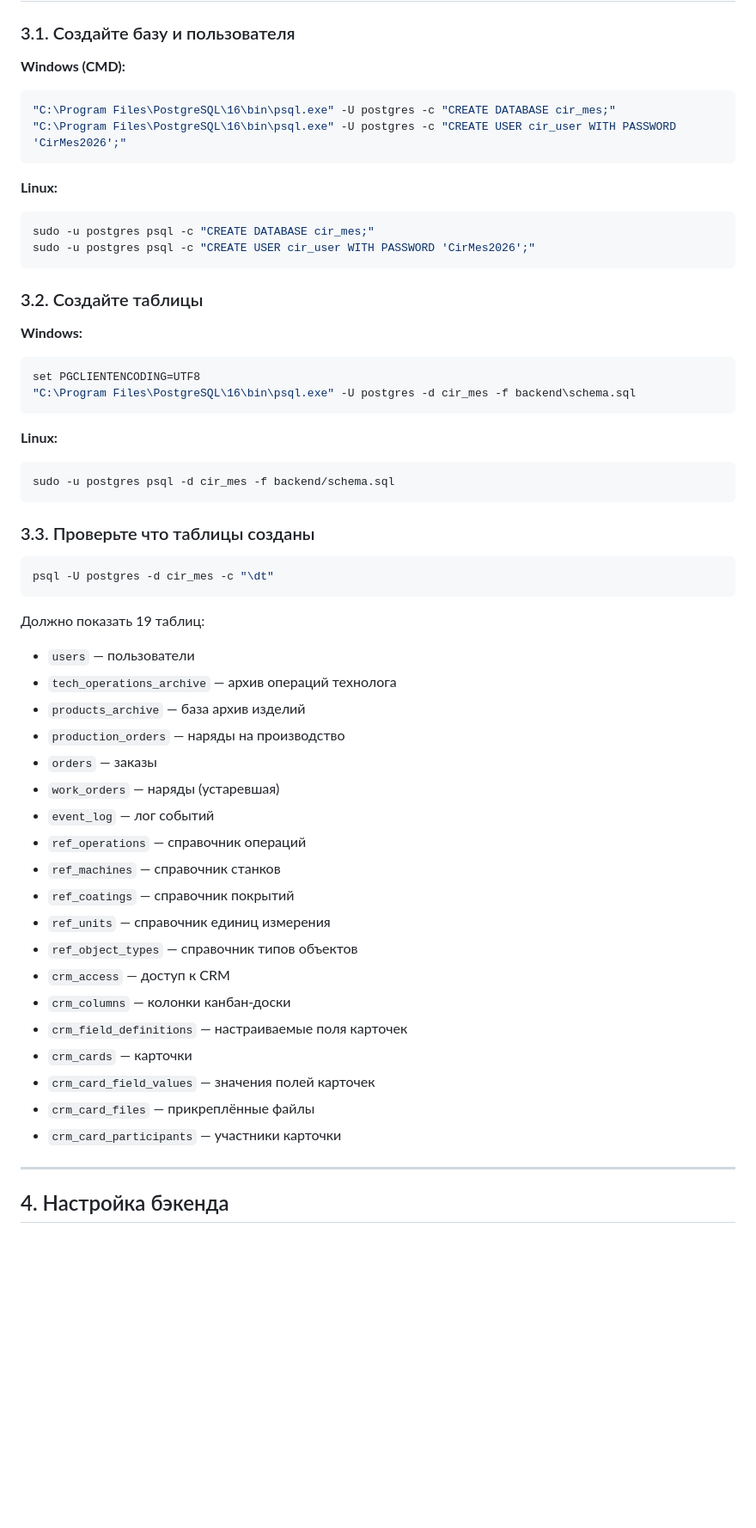
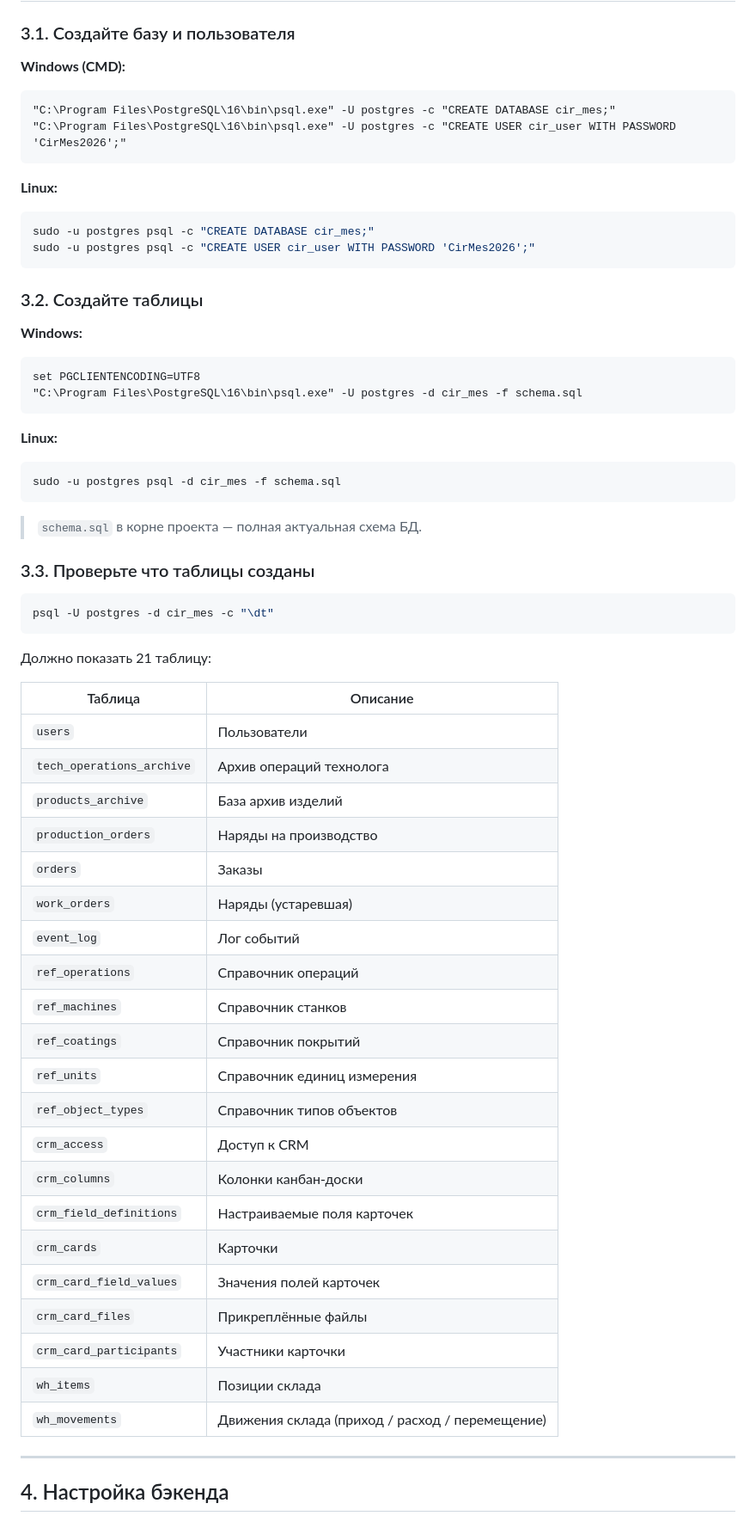
Before and after one commit to kuzdima/cir-mes, a Markdown page: SETUP.md, the part around one of its changes. Shown at 86% size. Rendered like a GitHub page; blank space fills up the shorter version.

````diff
--- a/SETUP.md
+++ b/SETUP.md
@@ -22,7 +22,7 @@ cd cir-mes
 ### 3.1. Создайте базу и пользователя
 
 **Windows (CMD):**
-```bash
+```cmd
 "C:\Program Files\PostgreSQL\16\bin\psql.exe" -U postgres -c "CREATE DATABASE cir_mes;"
 "C:\Program Files\PostgreSQL\16\bin\psql.exe" -U postgres -c "CREATE USER cir_user WITH PASSWORD 'CirMes2026';"
 ```
@@ -36,15 +36,17 @@ sudo -u postgres psql -c "CREATE USER cir_user WITH PASSWORD 'CirMes2026';"
 ### 3.2. Создайте таблицы
 
 **Windows:**
-```bash
+```cmd
 set PGCLIENTENCODING=UTF8
-"C:\Program Files\PostgreSQL\16\bin\psql.exe" -U postgres -d cir_mes -f backend\schema.sql
+"C:\Program Files\PostgreSQL\16\bin\psql.exe" -U postgres -d cir_mes -f schema.sql
 ```
 
 **Linux:**
 ```bash
-sudo -u postgres psql -d cir_mes -f backend/schema.sql
+sudo -u postgres psql -d cir_mes -f schema.sql
 ```
+
+> `schema.sql` в корне проекта — полная актуальная схема БД.
 
 ### 3.3. Проверьте что таблицы созданы
 
@@ -52,26 +54,31 @@ sudo -u postgres psql -d cir_mes -f backend/schema.sql
 psql -U postgres -d cir_mes -c "\dt"
 ```
 
-Должно показать 19 таблиц:
-- `users` — пользователи
-- `tech_operations_archive` — архив операций технолога
-- `products_archive` — база архив изделий
-- `production_orders` — наряды на производство
-- `orders` — заказы
-- `work_orders` — наряды (устаревшая)
-- `event_log` — лог событий
-- `ref_operations` — справочник операций
-- `ref_machines` — справочник станков
-- `ref_coatings` — справочник покрытий
-- `ref_units` — справочник единиц измерения
-- `ref_object_types` — справочник типов объектов
-- `crm_access` — доступ к CRM
-- `crm_columns` — колонки канбан-доски
-- `crm_field_definitions` — настраиваемые поля карточек
-- `crm_cards` — карточки
-- `crm_card_field_values` — значения полей карточек
-- `crm_card_files` — прикреплённые файлы
-- `crm_card_participants` — участники карточки
+Должно показать 21 таблицу:
+
+| Таблица | Описание |
+|---------|----------|
+| `users` | Пользователи |
+| `tech_operations_archive` | Архив операций технолога |
+| `products_archive` | База архив изделий |
+| `production_orders` | Наряды на производство |
+| `orders` | Заказы |
+| `work_orders` | Наряды (устаревшая) |
+| `event_log` | Лог событий |
+| `ref_operations` | Справочник операций |
+| `ref_machines` | Справочник станков |
+| `ref_coatings` | Справочник покрытий |
+| `ref_units` | Справочник единиц измерения |
+| `ref_object_types` | Справочник типов объектов |
+| `crm_access` | Доступ к CRM |
+| `crm_columns` | Колонки канбан-доски |
+| `crm_field_definitions` | Настраиваемые поля карточек |
+| `crm_cards` | Карточки |
+| `crm_card_field_values` | Значения полей карточек |
+| `crm_card_files` | Прикреплённые файлы |
+| `crm_card_participants` | Участники карточки |
+| `wh_items` | Позиции склада |
+| `wh_movements` | Движения склада (приход / расход / перемещение) |
 
 ---
 
````
Also changed, not shown: other parts of SETUP.md (+72 -15 lines).
